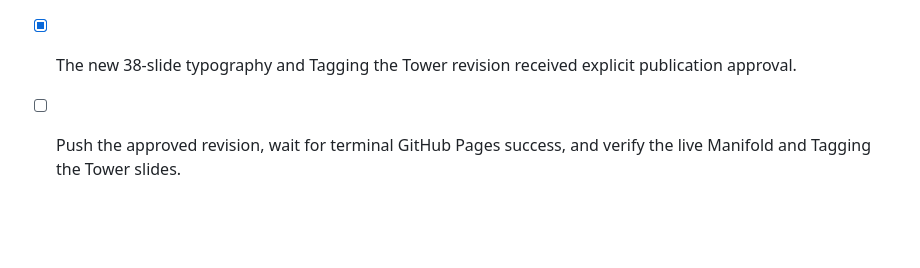
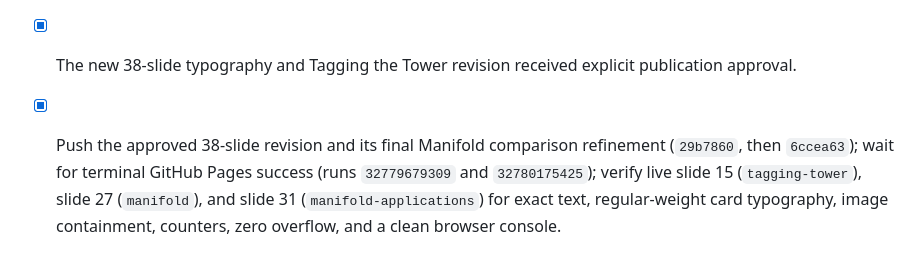
Before and after one commit to CUNY-AI-Lab/GCDI-Orientation, a Markdown page: ORIENTATION-2026-UPDATE-CHECKLIST.md, the part around the change. Rendered like a GitHub page; blank space fills up the shorter version.

Commit message:
Record final Manifold deployment verification

```diff
--- a/ORIENTATION-2026-UPDATE-CHECKLIST.md
+++ b/ORIENTATION-2026-UPDATE-CHECKLIST.md
@@ -80,4 +80,4 @@ This checklist translates the updated orientation instructions into implementati
 - [x] The local diff and before → after ledger are ready for user review.
 - [x] The corrected 37-slide version is published from `fddc415` and independently live-verified after successful GitHub Pages run `32777521621`.
 - [x] The new 38-slide typography and Tagging the Tower revision received explicit publication approval.
-- [ ] Push the approved revision, wait for terminal GitHub Pages success, and verify the live Manifold and Tagging the Tower slides.
+- [x] Push the approved 38-slide revision and its final Manifold comparison refinement (`29b7860`, then `6ccea63`); wait for terminal GitHub Pages success (runs `32779679309` and `32780175425`); verify live slide 15 (`tagging-tower`), slide 27 (`manifold`), and slide 31 (`manifold-applications`) for exact text, regular-weight card typography, image containment, counters, zero overflow, and a clean browser console.
```
Also changed, not shown: ORIENTATION-2026-TEXT-CHANGE-LEDGER.md (+3 -3 lines).
